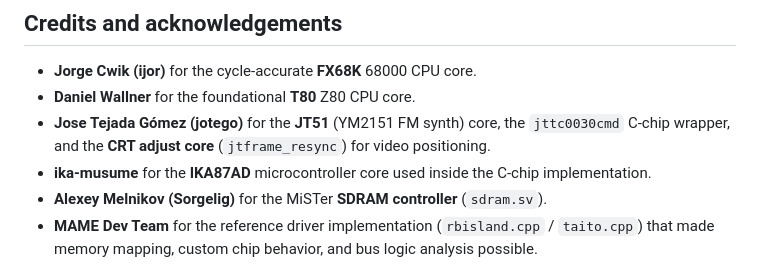
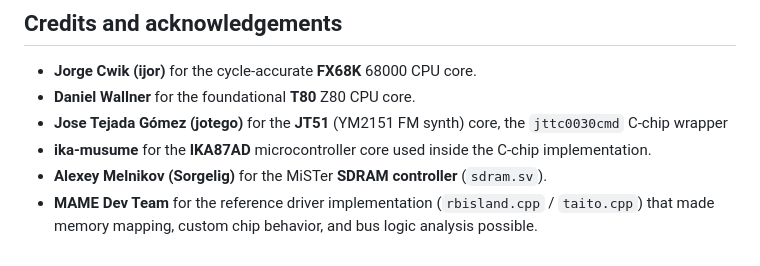
Before and after one commit to bazset/Rainbow-Islands-FPGA, a Markdown page: README.md, the part around the change. Rendered like a GitHub page.

Commit message:
Remove duplicate credit for Jose Tejada Gómez
Updated credits section to remove duplicate mention of Jose Tejada Gómez.

```diff
--- a/README.md
+++ b/README.md
@@ -81,7 +81,7 @@ Main RTL modules of interest:
 
 - **Jorge Cwik (ijor)** for the cycle-accurate **FX68K** 68000 CPU core.
 - **Daniel Wallner** for the foundational **T80** Z80 CPU core.
-- **Jose Tejada Gómez (jotego)** for the **JT51** (YM2151 FM synth) core, the `jttc0030cmd` C-chip wrapper, and the **CRT adjust core** (`jtframe_resync`) for video positioning.
+- **Jose Tejada Gómez (jotego)** for the **JT51** (YM2151 FM synth) core, the `jttc0030cmd` C-chip wrapper
 - **ika-musume** for the **IKA87AD** microcontroller core used inside the C-chip implementation.
 - **Alexey Melnikov (Sorgelig)** for the MiSTer **SDRAM controller** (`sdram.sv`).
 - **MAME Dev Team** for the reference driver implementation (`rbisland.cpp` / `taito.cpp`) that made memory mapping, custom chip behavior, and bus logic analysis possible.
```
